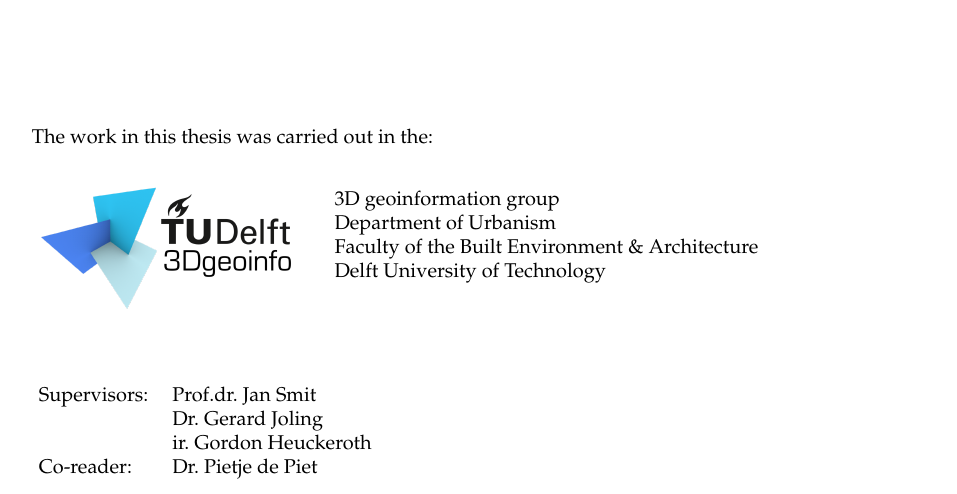
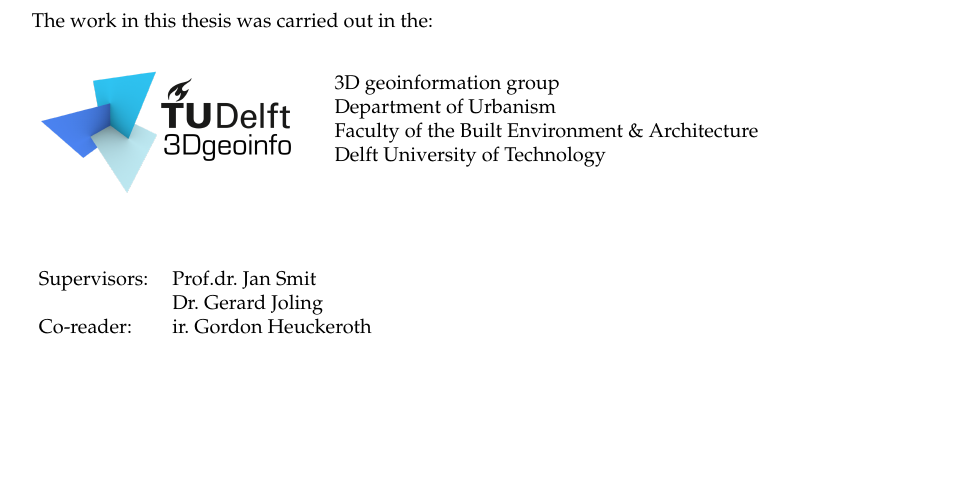
Before and after one commit to tudelft3d/msc_geomatics_thesis_template, a LaTeX thesis (thesis.tex, which reads front/titleback.tex, mysettings.tex): part of page 4 of 37, cut so that both start at the same text, the shorter picture padded with empty space. Compiled offline with pdfLaTeX.

Commit message:
Cleaning files

```diff
--- a/front/titleback.tex
+++ b/front/titleback.tex
@@ -30,24 +27,10 @@
 }
 \end{tabular}
 
-% \noindent\rule{0.3\linewidth}{0.1mm}
-% \newline
-% \hrule
-
-% \myGroup\\
-% \myDepartment\\
-% \myFaculty\\
-% \myUni\\
-
 \vspace{3em}
-% \vspace{1.5em}
-% \hrule
-% \vspace{1.5em}
-
 \noindent
 \begin{tabular}{ll}
-Supervisors:  &  \myProf \\
-              &  \mySupervisor \\
-              &  \myOtherSupervisor \\
+Supervisors:  &  \mySupervisorOne \\
+              &  \mySupervisorTwo \\
 Co-reader:    &  \myCoreader\\
 \end{tabular}
--- a/mysettings.tex
+++ b/mysettings.tex
@@ -18,10 +18,9 @@
 \newcommand{\myGraduationYear}{2020}
 \newcommand{\myGraduationMonth}{February}
 
-\newcommand{\myProf}{Prof.dr.\ Jan Smit}
-\newcommand{\mySupervisor}{Dr.\ Gerard Joling}
-\newcommand{\myOtherSupervisor}{ir.\ Gordon Heuckeroth}
-\newcommand{\myCoreader}{Dr.\ Pietje de Piet}
+\newcommand{\mySupervisorOne}{Prof.dr.\ Jan Smit}
+\newcommand{\mySupervisorTwo}{Dr.\ Gerard Joling}
+\newcommand{\myCoreader}{ir.\ Gordon Heuckeroth}
 
 
 %-- for names for \autoref commands
@@ -33,7 +32,7 @@
 
 %-- for pdf metadata
 \hypersetup{pdfauthor={\myName}}
-\hypersetup{pdfkeywords={thesis, template, geomatics, TU Delft}}
+\hypersetup{pdfkeywords={thesis, geomatics, TU Delft}}
 \hypersetup{pdfsubject={A thesis submitted to the Delft University of Technology in partial fulfillment of the requirements for the degree of Master of Science in Geomatics}}
 \hypersetup{pdftitle={\myTitle}}
 
--- a/thesis.tex
+++ b/thesis.tex
@@ -21,7 +19,6 @@
 \usepackage[english]{babel}
 \usepackage{listings}
 \usepackage{scrhack} % ignore warnings about deprecated KOMA-Script
-\usepackage{apalike}
 \usepackage[printonlyused,smaller,withpage]{acronym}
 \usepackage[usenames,dvipsnames]{xcolor}
 \usepackage{graphicx}
```
Also changed, not shown: front/titlepage.tex (deleted, +0 -116 lines), front/titleback.tex (3 more changed lines), thesis.tex (2 more changed lines).
